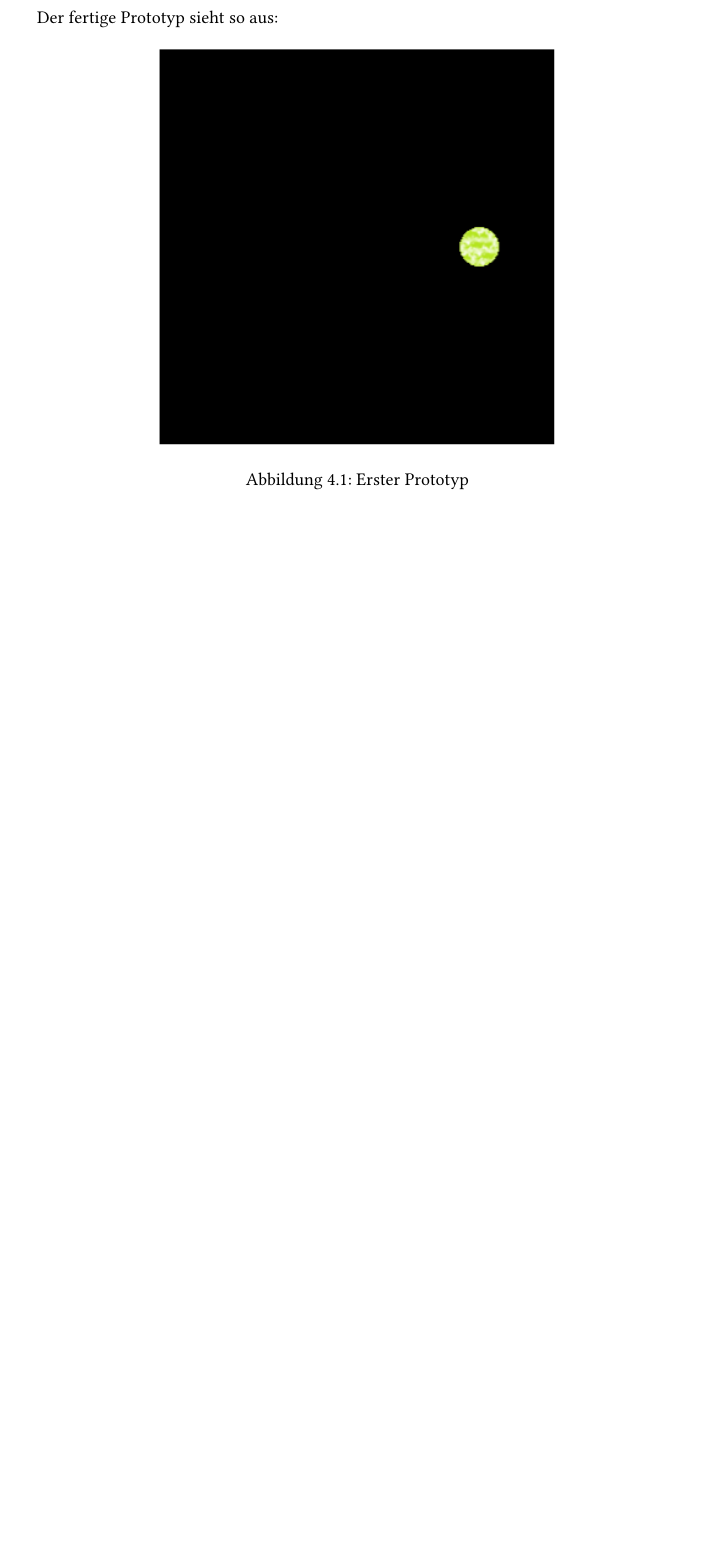
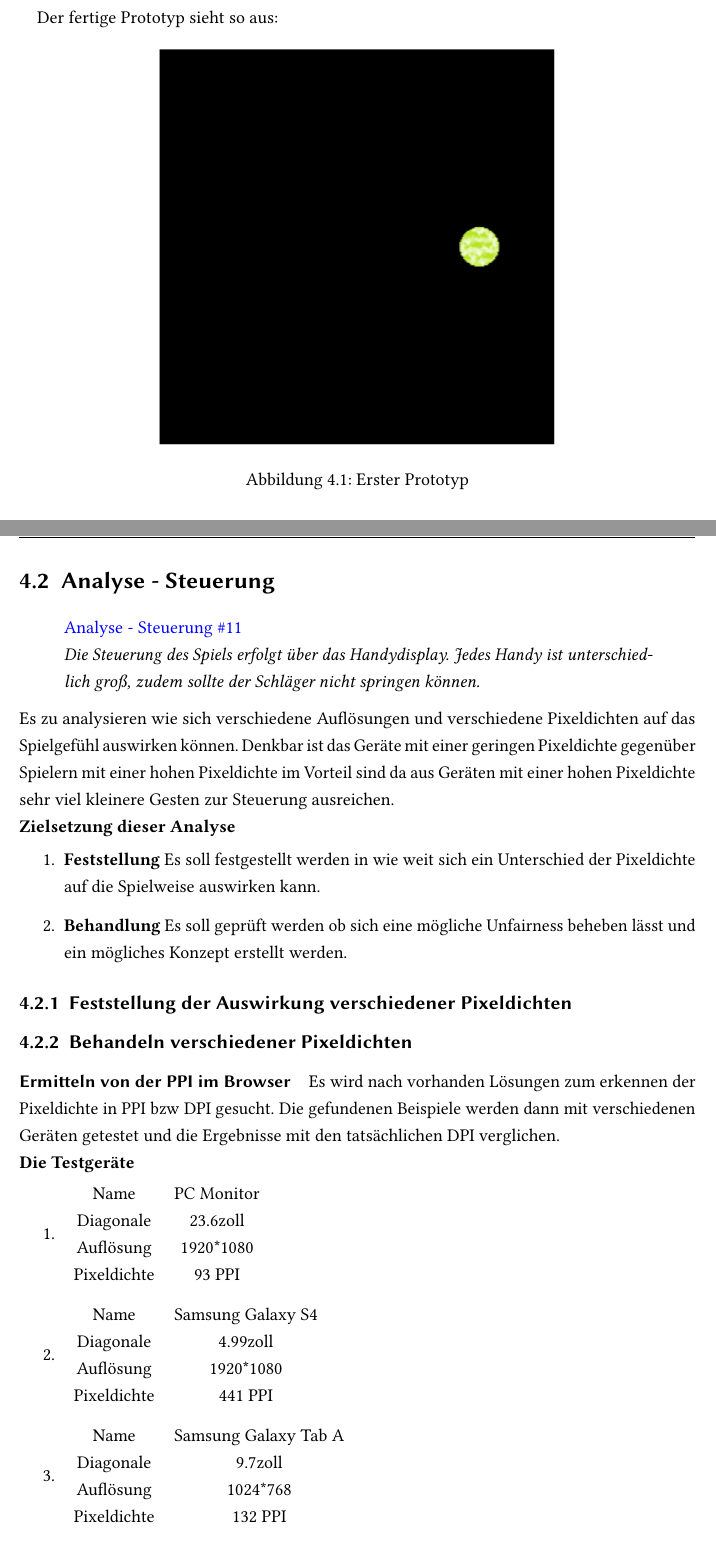
Before and after one commit to Transport-Protocol/MBC-Ping-Pong, a LaTeX thesis (docu/maindocumentation/MBC-Ping-Pong.tex, which reads docu/maindocumentation/Frontend.tex): part of page 31 of 34 before the commit and two parts of pages 31 and 32 of 36 after it, the two joined at a grey line, cut so that both start at the same text, the shorter picture padded with empty space. Compiled offline with pdfLaTeX; an older LaTeX class or package is replaced by its successor.

Commit message:
#11 Add first info about screen sizing and dpi

```diff
--- a/docu/maindocumentation/Frontend.tex
+++ b/docu/maindocumentation/Frontend.tex
@@ -123,3 +123,45 @@ Der fertige Prototyp sieht so aus:
 	\caption{Erster Prototyp}
 	\label{figx}
 \end{figure}
+\newpage
+\section{Analyse - Steuerung}
+\begin{quote}
+	\href{https://github.com/Transport-Protocol/MBC-Ping-Pong/issues/11}{Analyse - Steuerung \#11}
+	\newline
+	\textit{Die Steuerung des Spiels erfolgt über das Handydisplay. Jedes Handy ist unterschiedlich groß, zudem sollte der Schläger nicht springen können.}
+\end{quote}
+Es zu analysieren wie sich verschiedene Auflösungen und verschiedene Pixeldichten auf das Spielgefühl auswirken können.
+Denkbar ist das Geräte mit einer geringen Pixeldichte gegenüber Spielern mit einer hohen Pixeldichte im Vorteil sind da aus Geräten mit einer hohen Pixeldichte sehr viel kleinere Gesten zur Steuerung ausreichen.
+\newline
+\textbf{Zielsetzung dieser Analyse}
+\begin{enumerate}
+	\item
+	      \textbf{Feststellung} Es soll festgestellt werden in wie weit sich ein Unterschied der Pixeldichte auf die Spielweise auswirken kann.
+	\item
+	      \textbf{Behandlung} Es soll geprüft werden ob sich eine mögliche Unfairness beheben lässt und ein mögliches Konzept erstellt werden.
+\end{enumerate}
+\subsection{Feststellung der Auswirkung verschiedener Pixeldichten}
+\subsection{Behandeln verschiedener Pixeldichten}
+\paragraph{Ermitteln von der PPI im Browser} Es wird nach vorhanden Lösungen zum erkennen der Pixeldichte in PPI bzw DPI gesucht.
+Die gefundenen Beispiele werden dann mit verschiedenen Geräten getestet und die Ergebnisse mit den tatsächlichen DPI verglichen.
+\newline\textbf{Die Testgeräte}
+\begin{enumerate}
+	\item \begin{tabular}{cc}
+	      Name & PC Monitor\\
+	      Diagonale & 23.6zoll\\
+	      Auflösung & 1920*1080\\
+	      Pixeldichte & 93 PPI \\
+	\end{tabular}
+	\item \begin{tabular}{cc}
+	      Name & Samsung Galaxy S4\\
+	      Diagonale & 4.99zoll\\
+	      Auflösung & 1920*1080\\
+	      Pixeldichte & 441 PPI
+	\end{tabular}
+	\item \begin{tabular}{cc}
+	      Name & Samsung Galaxy Tab A\\
+	      Diagonale & 9.7zoll\\
+	      Auflösung & 1024*768\\
+	      Pixeldichte & 132 PPI\\
+	\end{tabular}
+\end{enumerate}
```
Also changed, not shown: docu/maindocumentation/MBC-Ping-Pong.pdf, docu/maindocumentation/Frontend.tex (31 more changed lines).
